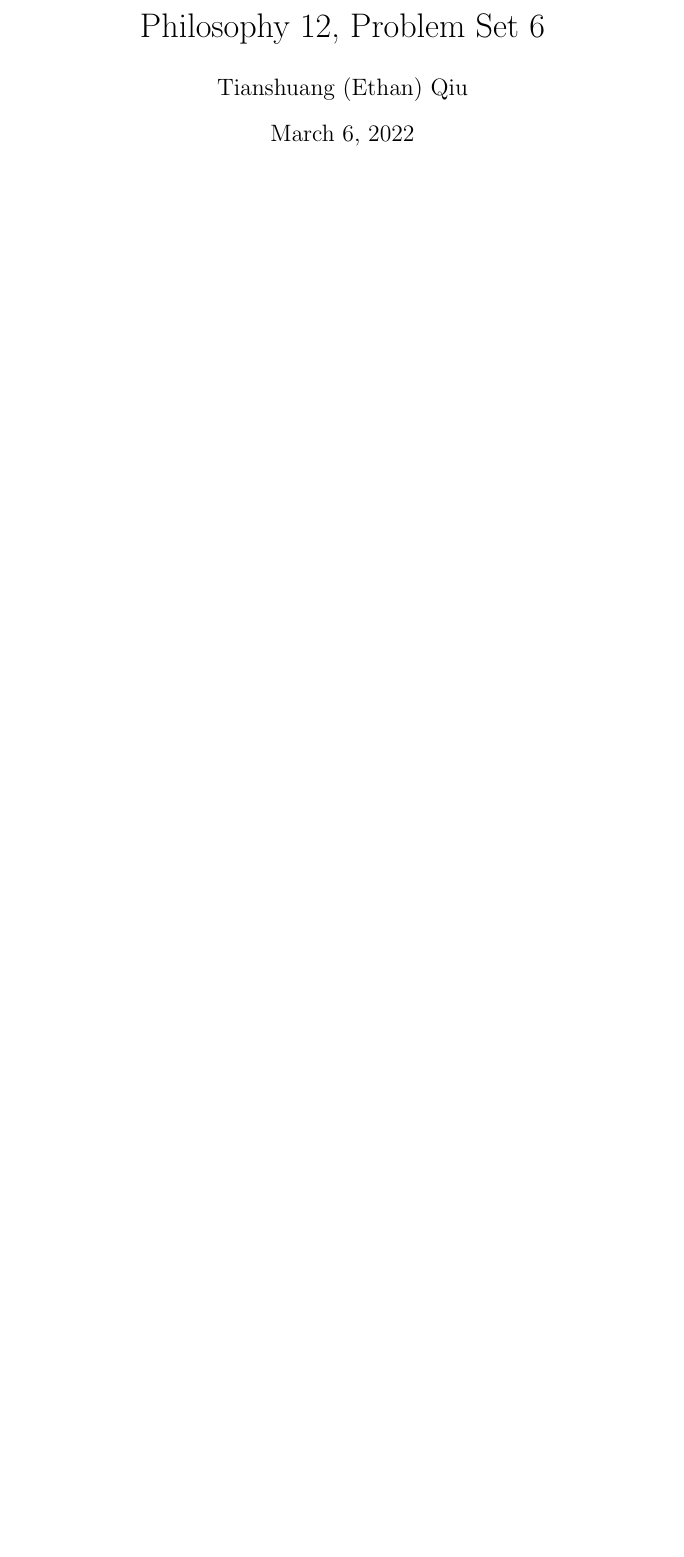
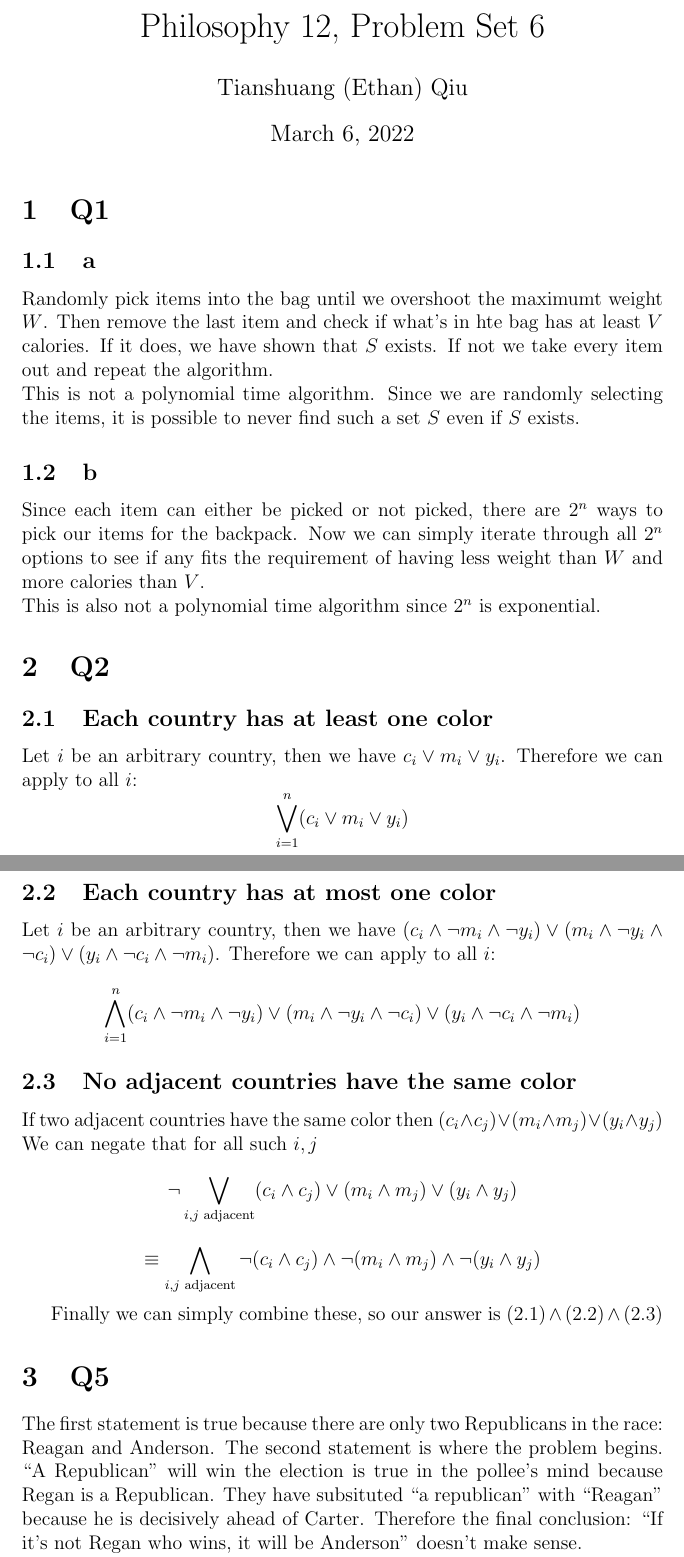
Before and after one commit to TianshuangQiu/Philos12-Homework, a LaTeX problem sheet (hw6/main.tex): part of the page before the commit and two parts of pages 1 and 2 of 2 after it, the two joined at a grey line, cut so that both start at the same text, the shorter picture padded with empty space. Compiled offline with pdfLaTeX.

Commit message:
quicksaving

```diff
--- a/hw6/main.tex
+++ b/hw6/main.tex
@@ -26,5 +26,55 @@
 \title{Philosophy 12, Problem Set 6}
 \maketitle
 
+\section{Q1}
+\subsection{a}
+Randomly pick items into the bag until we overshoot the maximumt weight $W$. Then
+remove the last item and check if what's in hte bag has at least $V$ calories. If
+it does, we have shown that $S$ exists. If not we take every item out and repeat
+the algorithm.
+\newline
+This is not a polynomial time algorithm. Since we are randomly selecting the items,
+it is possible to never find such a set $S$ even if $S$ exists.
 
+\subsection{b}
+Since each item can either be picked or not picked, there are $2^n$ ways to pick
+our items for the backpack. Now we can simply iterate through all $2^n$ options to
+see if any fits the requirement of having less weight than $W$ and more calories than
+$V$.
+\newline
+This is also not a polynomial time algorithm since $2^n$ is exponential.
+
+
+\section{Q2}
+\subsection{Each country has at least one color}
+Let $i$ be an arbitrary country, then we have $c_i \lor m_i \lor y_i$. Therefore we can apply
+to all $i$:
+\[\bigvee _{i = 1} ^n (c_i \lor m_i \lor y_i)\]
+
+\subsection{Each country has at most one color}
+Let $i$ be an arbitrary country, then we have $(c_i \land \neg m_i \land \neg y_i) \lor
+(m_i \land \neg y_i \land \neg c_i) \lor (y_i \land \neg c_i \land \neg m_i)$.
+Therefore we can apply
+to all $i$:
+\[\bigwedge _{i = 1} ^n (c_i \land \neg m_i \land \neg y_i) \lor
+(m_i \land \neg y_i \land \neg c_i) \lor (y_i \land \neg c_i \land \neg m_i)\]
+
+\subsection{No adjacent countries have the same color}
+If two adjacent countries have the same color then $(c_i \land c_j) \lor (m_i \land m_j) \lor (y_i \land y_j)$
+We can negate that for all such $i,j$
+\[\neg\bigvee_{i,j \text{ adjacent}}(c_i \land c_j) \lor (m_i \land m_j) \lor (y_i \land y_j)\]
+\[\equiv \bigwedge_{i,j \text{ adjacent}}\neg(c_i \land c_j) \land \neg(m_i \land m_j) \land \neg (y_i \land y_j)\]
+
+Finally we can simply combine these, so our answer is $(2.1)\land(2.2)\land(2.3)$
+
+\section{Q5}
+The first statement is true because there are only two Republicans in the race:
+Reagan and Anderson. The second statement is where the problem begins. "A Republican"
+will win the election is true in the pollee's mind because Regan is a Republican.
+They have subsituted "a republican" with "Reagan" because he is decisively
+ahead of Carter. Therefore the final conclusion: "If it's not Regan who wins, it will
+be Anderson" doesn't make sense.
+\newline
+This shows that everyday English is not as strict as formal logic and contains a lot
+of implicit subsitutions of terms.
 \end{document}
```
Also changed, not shown: hw6/main.pdf.
